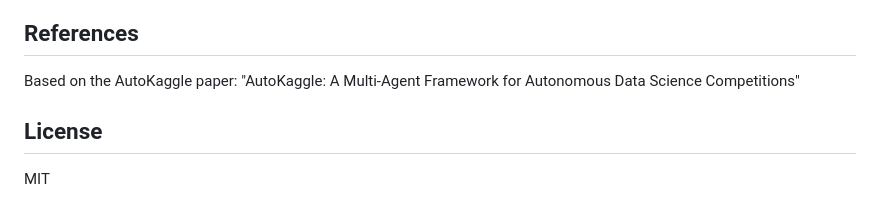
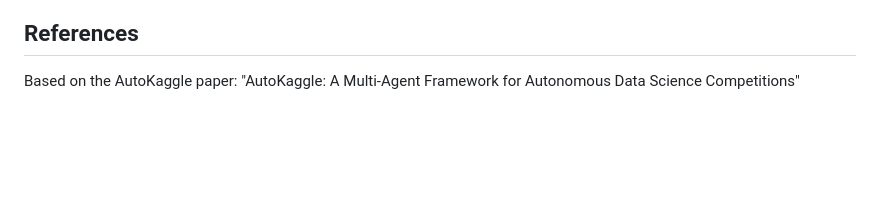
Before and after one commit to gustavogomespl/kaggle-agents, a Markdown page: README.md, the part around the change. Drawn GitHub-style; blank space fills up the shorter version.

Commit message:
refactor: license
Removed License section from README

```diff
--- a/README.md
+++ b/README.md
@@ -202,7 +202,3 @@ workflow = create_kaggle_workflow(checkpointer=MemorySaver())
 ## References
 
 Based on the AutoKaggle paper: "AutoKaggle: A Multi-Agent Framework for Autonomous Data Science Competitions"
-
-## License
-
-MIT
```
